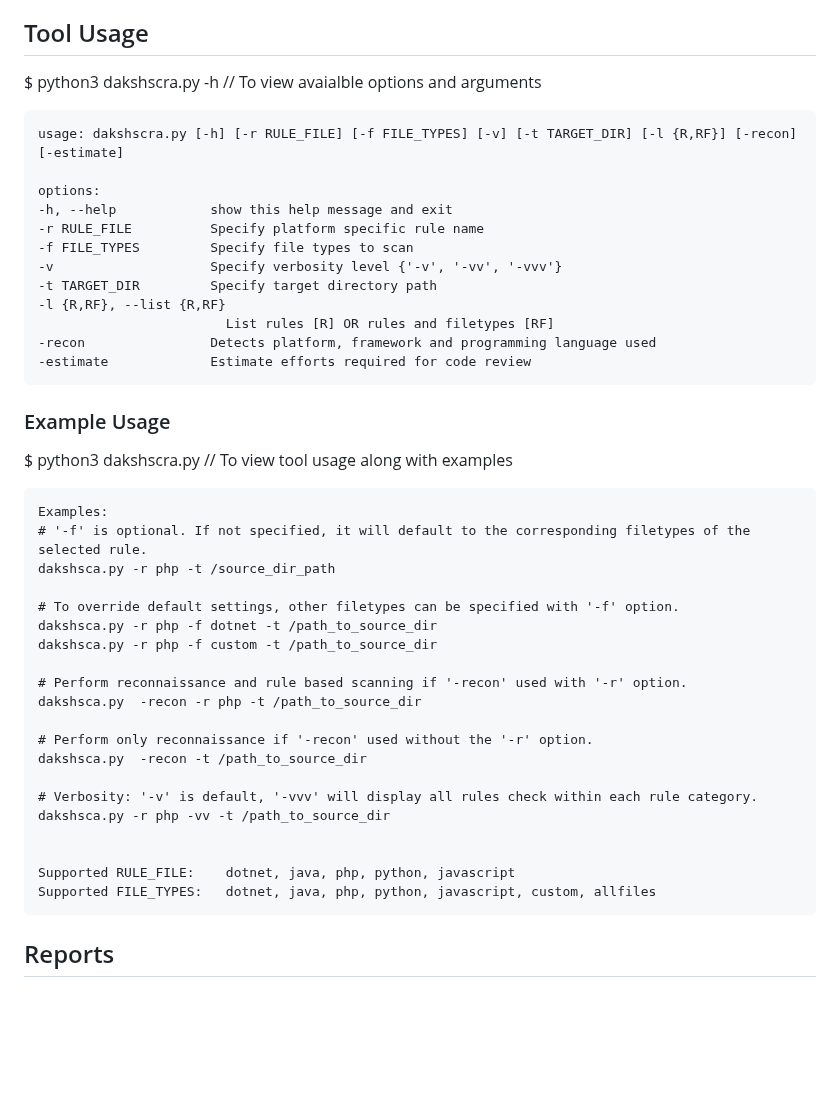
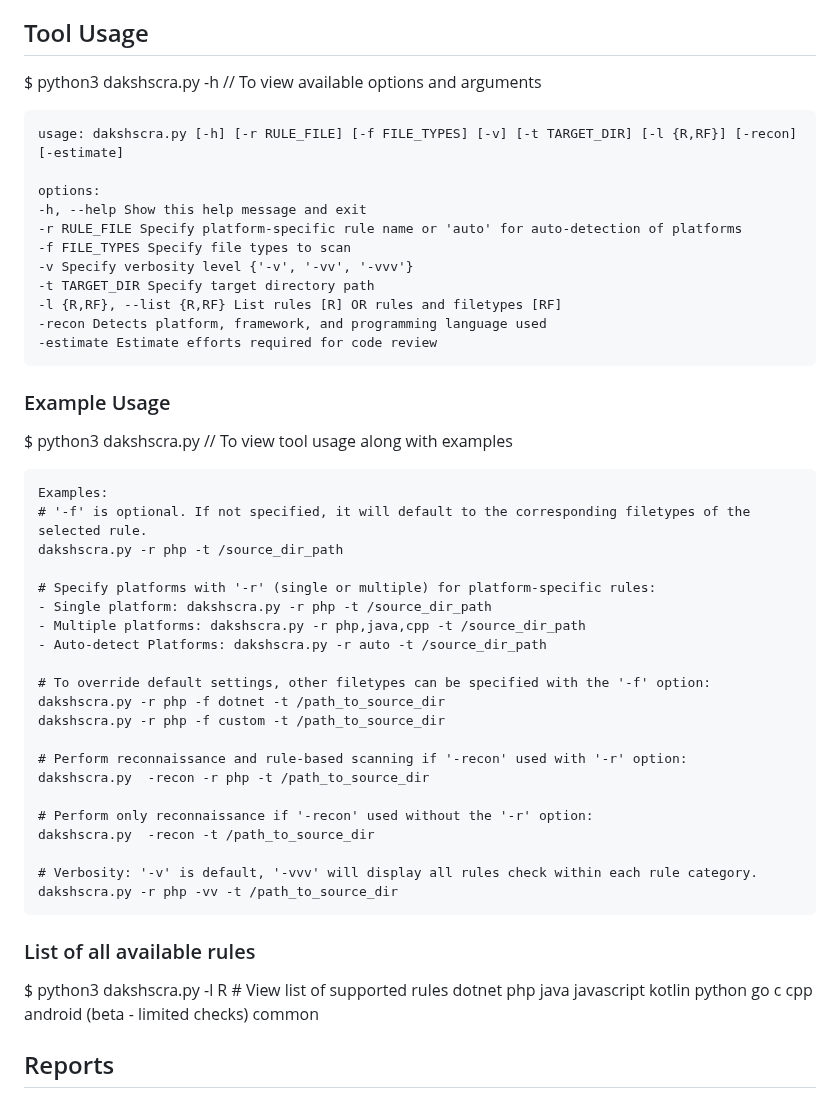
Before and after one commit to coffeeandsecurity/DakshSCRA, a Markdown page: README.md, the part around the change. Drawn GitHub-style; blank space fills up the shorter version.

Commit message:
Updated README
Updated README

```diff
--- a/README.md
+++ b/README.md
@@ -87,44 +87,58 @@ Once the above step successfully installs all the required libraries, refer to t
 
 ## Tool Usage
 
-$ python3 dakshscra.py -h		// To view avaialble options and arguments
+$ python3 dakshscra.py -h		// To view available options and arguments
 
 	usage: dakshscra.py [-h] [-r RULE_FILE] [-f FILE_TYPES] [-v] [-t TARGET_DIR] [-l {R,RF}] [-recon] [-estimate]
 
 	options:
-	-h, --help            show this help message and exit
-	-r RULE_FILE          Specify platform specific rule name
-	-f FILE_TYPES         Specify file types to scan
-	-v                    Specify verbosity level {'-v', '-vv', '-vvv'}
-	-t TARGET_DIR         Specify target directory path
-	-l {R,RF}, --list {R,RF}
-							List rules [R] OR rules and filetypes [RF]
-	-recon                Detects platform, framework and programming language used
-	-estimate             Estimate efforts required for code review
+	-h, --help Show this help message and exit
+	-r RULE_FILE Specify platform-specific rule name or 'auto' for auto-detection of platforms
+	-f FILE_TYPES Specify file types to scan
+	-v Specify verbosity level {'-v', '-vv', '-vvv'}
+	-t TARGET_DIR Specify target directory path
+	-l {R,RF}, --list {R,RF} List rules [R] OR rules and filetypes [RF]
+	-recon Detects platform, framework, and programming language used
+	-estimate Estimate efforts required for code review
 
 ### Example Usage
 $ python3 dakshscra.py		// To view tool usage along with examples
 
 	Examples:
 	# '-f' is optional. If not specified, it will default to the corresponding filetypes of the selected rule.
-	dakshsca.py -r php -t /source_dir_path
+	dakshscra.py -r php -t /source_dir_path
 
-	# To override default settings, other filetypes can be specified with '-f' option.
-	dakshsca.py -r php -f dotnet -t /path_to_source_dir
-	dakshsca.py -r php -f custom -t /path_to_source_dir
+	# Specify platforms with '-r' (single or multiple) for platform-specific rules:
+	- Single platform: dakshscra.py -r php -t /source_dir_path
+	- Multiple platforms: dakshscra.py -r php,java,cpp -t /source_dir_path
+	- Auto-detect Platforms: dakshscra.py -r auto -t /source_dir_path
 
-	# Perform reconnaissance and rule based scanning if '-recon' used with '-r' option.
-	dakshsca.py  -recon -r php -t /path_to_source_dir
+	# To override default settings, other filetypes can be specified with the '-f' option:
+	dakshscra.py -r php -f dotnet -t /path_to_source_dir
+	dakshscra.py -r php -f custom -t /path_to_source_dir
 
-	# Perform only reconnaissance if '-recon' used without the '-r' option.
-	dakshsca.py  -recon -t /path_to_source_dir
+	# Perform reconnaissance and rule-based scanning if '-recon' used with '-r' option:
+	dakshscra.py  -recon -r php -t /path_to_source_dir
+
+	# Perform only reconnaissance if '-recon' used without the '-r' option:
+	dakshscra.py  -recon -t /path_to_source_dir
 
 	# Verbosity: '-v' is default, '-vvv' will display all rules check within each rule category.
-	dakshsca.py -r php -vv -t /path_to_source_dir
+	dakshscra.py -r php -vv -t /path_to_source_dir
 
-
-	Supported RULE_FILE: 	dotnet, java, php, python, javascript
-	Supported FILE_TYPES:	dotnet, java, php, python, javascript, custom, allfiles
+### List of all available rules
+$ python3 dakshscra.py -l R 		# View list of supported rules
+        dotnet
+        php
+        java
+        javascript
+        kotlin
+        python
+        go
+        c
+        cpp
+        android (beta - limited checks)
+        common
 
 
 ## Reports
```
